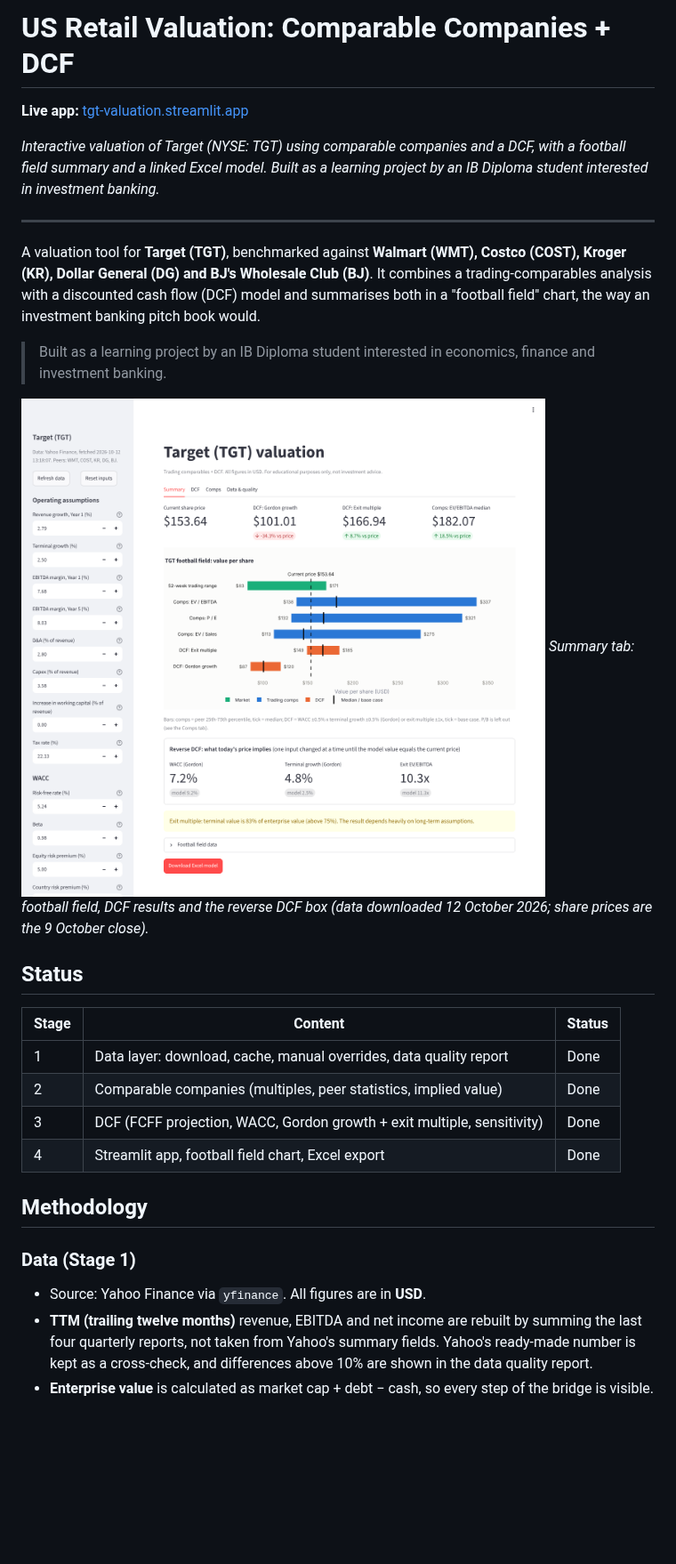
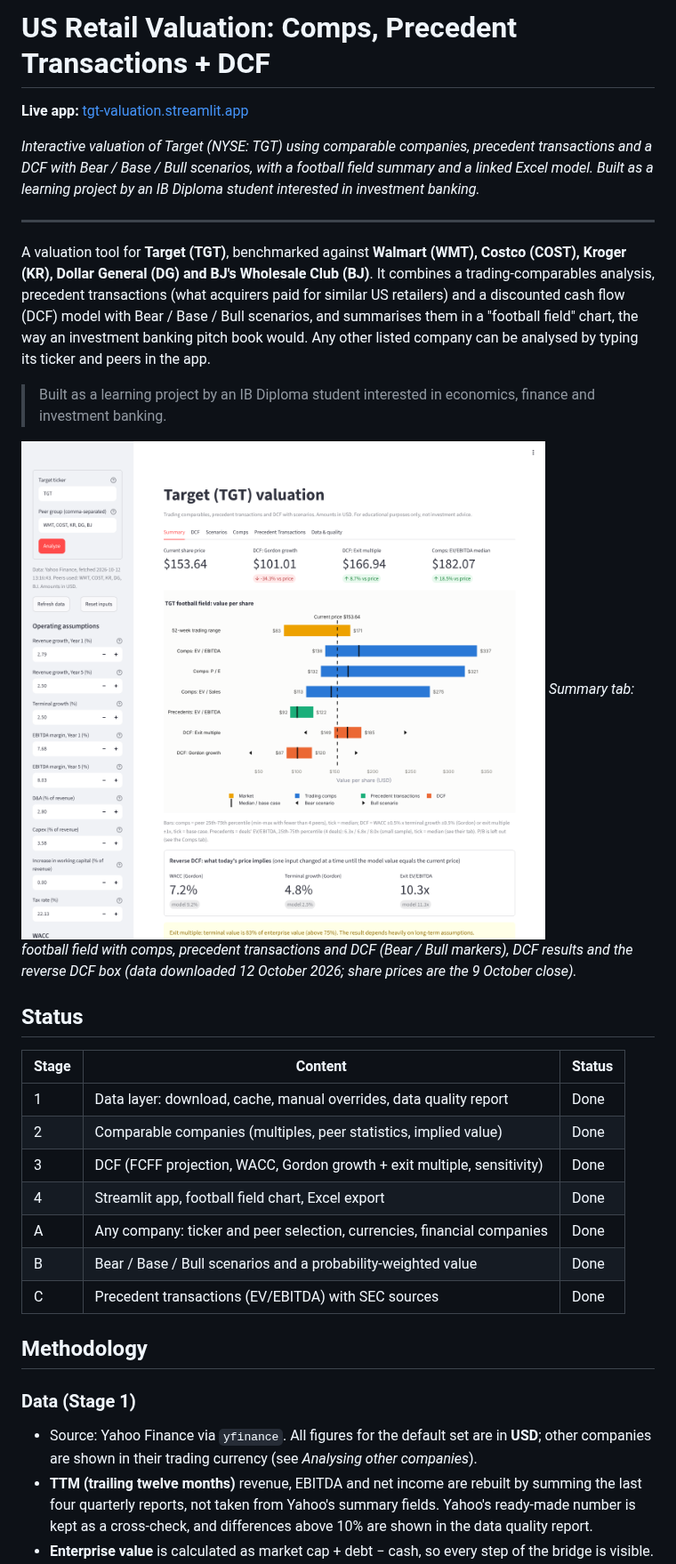
Before and after one commit to saner7/us-retail-valuation, a Markdown page: README.md, the part around one of its changes. Shown at 89% size. GitHub-like rendering; pictures changed too: docs/screenshot.png; blank space fills up the shorter version.

```diff
--- a/README.md
+++ b/README.md
@@ -1,21 +1,23 @@
-# US Retail Valuation: Comparable Companies + DCF
+# US Retail Valuation: Comps, Precedent Transactions + DCF
 
 **Live app:** [tgt-valuation.streamlit.app](https://tgt-valuation.streamlit.app/)
 
-_Interactive valuation of Target (NYSE: TGT) using comparable companies and a DCF, with a football field summary and a linked Excel model. Built as a learning project by an IB Diploma student interested in investment banking._
+_Interactive valuation of Target (NYSE: TGT) using comparable companies, precedent transactions and a DCF with Bear / Base / Bull scenarios, with a football field summary and a linked Excel model. Built as a learning project by an IB Diploma student interested in investment banking._
 
 ---
 
 A valuation tool for **Target (TGT)**, benchmarked against **Walmart (WMT), Costco (COST),
 Kroger (KR), Dollar General (DG) and BJ's Wholesale Club (BJ)**.
-It combines a trading-comparables analysis with a discounted cash flow (DCF) model and
-summarises both in a "football field" chart, the way an investment banking pitch book would.
+It combines a trading-comparables analysis, precedent transactions (what acquirers paid for
+similar US retailers) and a discounted cash flow (DCF) model with Bear / Base / Bull scenarios,
+and summarises them in a "football field" chart, the way an investment banking pitch book would.
+Any other listed company can be analysed by typing its ticker and peers in the app.
 
 > Built as a learning project by an IB Diploma student interested in economics, finance and
 > investment banking.
 
 ![App screenshot](docs/screenshot.png)
-*Summary tab: football field, DCF results and the reverse DCF box (data downloaded 12 October 2026; share prices are the 9 October close).*
+*Summary tab: football field with comps, precedent transactions and DCF (Bear / Bull markers), DCF results and the reverse DCF box (data downloaded 12 October 2026; share prices are the 9 October close).*
 
 ## Status
 
@@ -25,11 +27,15 @@ summarises both in a "football field" chart, the way an investment banking pitch
 | 2 | Comparable companies (multiples, peer statistics, implied value) | Done |
 | 3 | DCF (FCFF projection, WACC, Gordon growth + exit multiple, sensitivity) | Done |
 | 4 | Streamlit app, football field chart, Excel export | Done |
+| A | Any company: ticker and peer selection, currencies, financial companies | Done |
+| B | Bear / Base / Bull scenarios and a probability-weighted value | Done |
+| C | Precedent transactions (EV/EBITDA) with SEC sources | Done |
 
 ## Methodology
 
 ### Data (Stage 1)
-- Source: Yahoo Finance via `yfinance`. All figures are in **USD**.
+- Source: Yahoo Finance via `yfinance`. All figures for the default set are in **USD**; other
+  companies are shown in their trading currency (see *Analysing other companies*).
 - **TTM (trailing twelve months)** revenue, EBITDA and net income are rebuilt by summing the
   last four quarterly reports, not taken from Yahoo's summary fields. Yahoo's ready-made
   number is kept as a cross-check, and differences above 10% are shown in the data quality report.
```
Also changed, not shown: other parts of README.md (+29 -11 lines), 9 other files.
